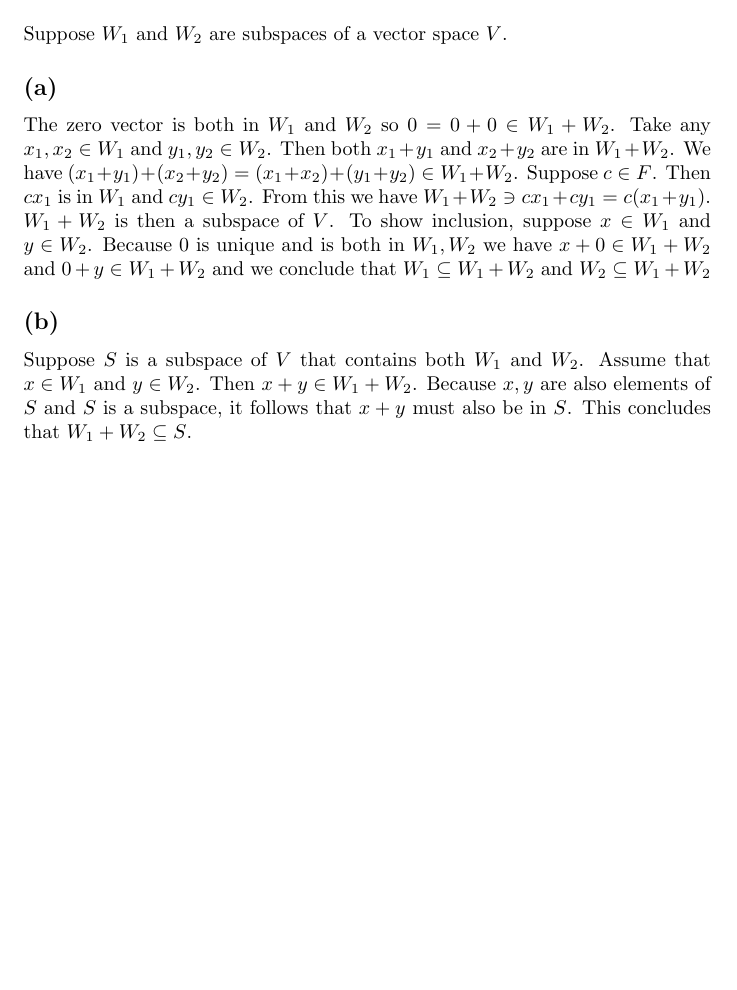
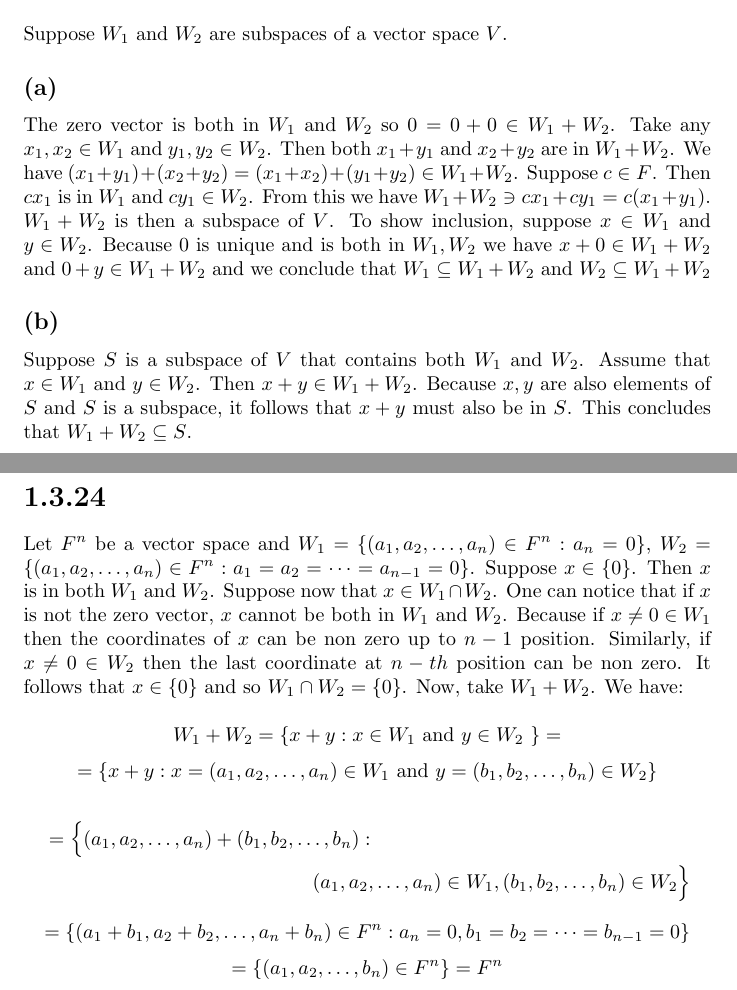
Before and after one commit to kjura/maths, a LaTeX problem sheet (friedberg-et-al/Chapter1/ExercisesChapter1/exercises_chapter_1.tex): part of page 22 of 22 before the commit and two parts of pages 22 and 23 of 23 after it, the two joined at a grey line, cut so that both start at the same text, the shorter picture padded with empty space. Compiled offline with pdfLaTeX.

Commit message:
friedberg_et_al: finish Chapter 1 Exercise 1.3.24

```diff
--- a/friedberg-et-al/Chapter1/ExercisesChapter1/exercises_chapter_1.tex
+++ b/friedberg-et-al/Chapter1/ExercisesChapter1/exercises_chapter_1.tex
@@ -1339,4 +1339,32 @@ Assume that \(x \in W_{1}\) and \(y \in W_{2}\). Then \(x + y \in W_{1} + W_{2}\
 Because \(x , y\) are also elements of \(S\) and \(S\) is a subspace, it follows that \(x + y\) must also be in
 \(S\). This concludes that \(W_{1} + W_{2} \subseteq S\).
 
+
+\section*{1.3.24}
+
+Let \(F^{n}\) be a vector space and \(W_{1} = \{(a_{1}, a_{2}, \dots, a_{n}) \in F^{n}: a_{n} = 0\}\),
+\(W_{2} = \{(a_{1}, a_{2}, \dots, a_{n}) \in F^{n}: a_{1} = a_{2} = \dots = a_{n-1} = 0\}\). Suppose
+\(x \in \{0\}\). Then \(x\) is in both \(W_{1}\) and \(W_{2}\). Suppose now that \(x \in W_{1} \cap W_{2}\).
+One can notice that if \(x\) is not the zero vector, \(x\) cannot be both in \(W_{1}\) and \(W_{2}\).
+Because if \(x \neq 0 \in W_{1}\) then the coordinates of \(x\) can be non zero up to \(n-1\) position. Similarly,
+if \(x \neq 0 \in W_{2}\) then the last coordinate at \(n-th\) position can be non zero. It follows that
+\(x \in \{0\}\) and so \(W_{1} \cap W_{2} = \{0\}\). Now, take \(W_{1} + W_{2}\). We have:
+
+\begin{equation*}
+    W_{1} + W_{2} = \{x + y: x \in W_{1} \ \mbox{and} \ y \in W_{2}\ \} =
+\end{equation*}
+\begin{equation*}
+    = \{x + y: x = (a_{1}, a_{2}, \dots, a_{n}) \in W_{1} \ \mbox{and} \ y = (b_{1}, b_{2}, \dots, b_{n}) \in W_{2} \}
+\end{equation*}
+\begin{multline*}
+    = \Big\{(a_{1}, a_{2}, \dots, a_{n}) + (b_{1}, b_{2}, \dots, b_{n}): \\ (a_{1}, a_{2}, \dots, a_{n}) \in W_{1},  (b_{1}, b_{2},
+     \dots, b_{n}) \in W_{2}\Big\}
+\end{multline*}
+\begin{equation*}
+    = \{(a_{1} + b_{1}, a_{2} + b_{2}, \dots, a_{n} + b_{n}) \in F^{n}: a_{n} = 0, b_{1} = b_{2} = \dots = b_{n-1} = 0 \}
+\end{equation*}
+\begin{equation*}
+    = \{(a_{1}, a_{2}, \dots, b_{n}) \in F^{n}\} = F^{n}
+\end{equation*}
+
 \end{document}
```
